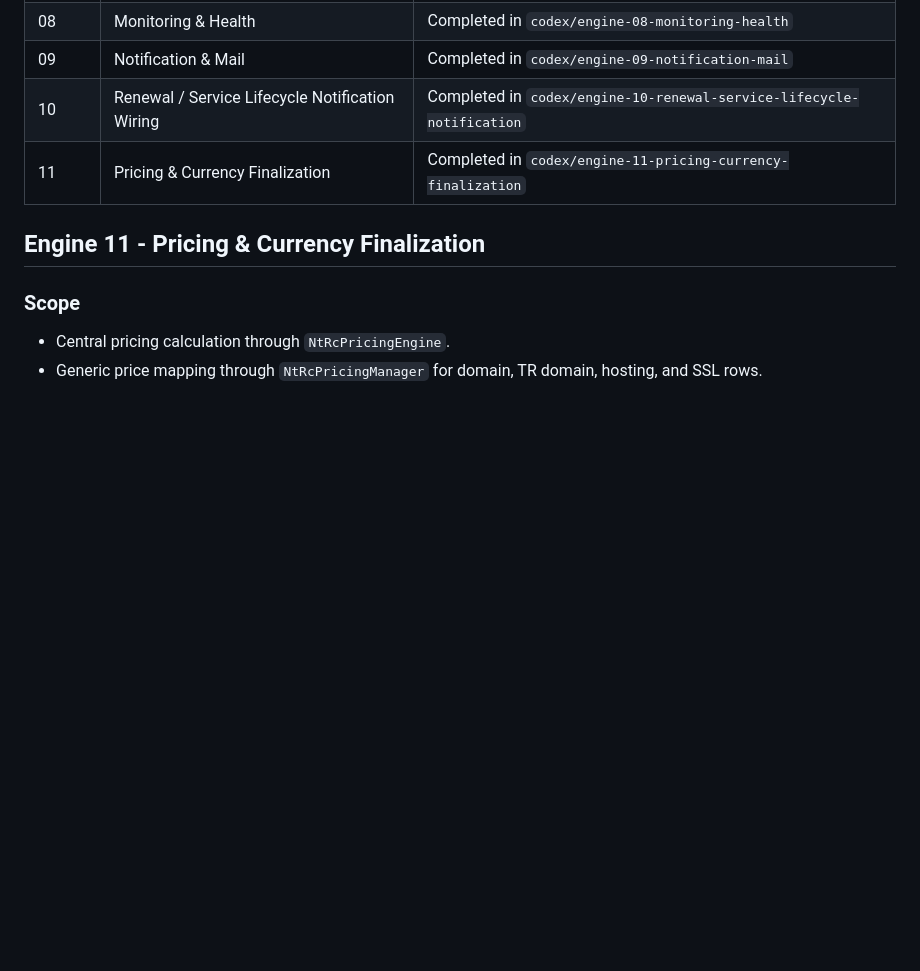
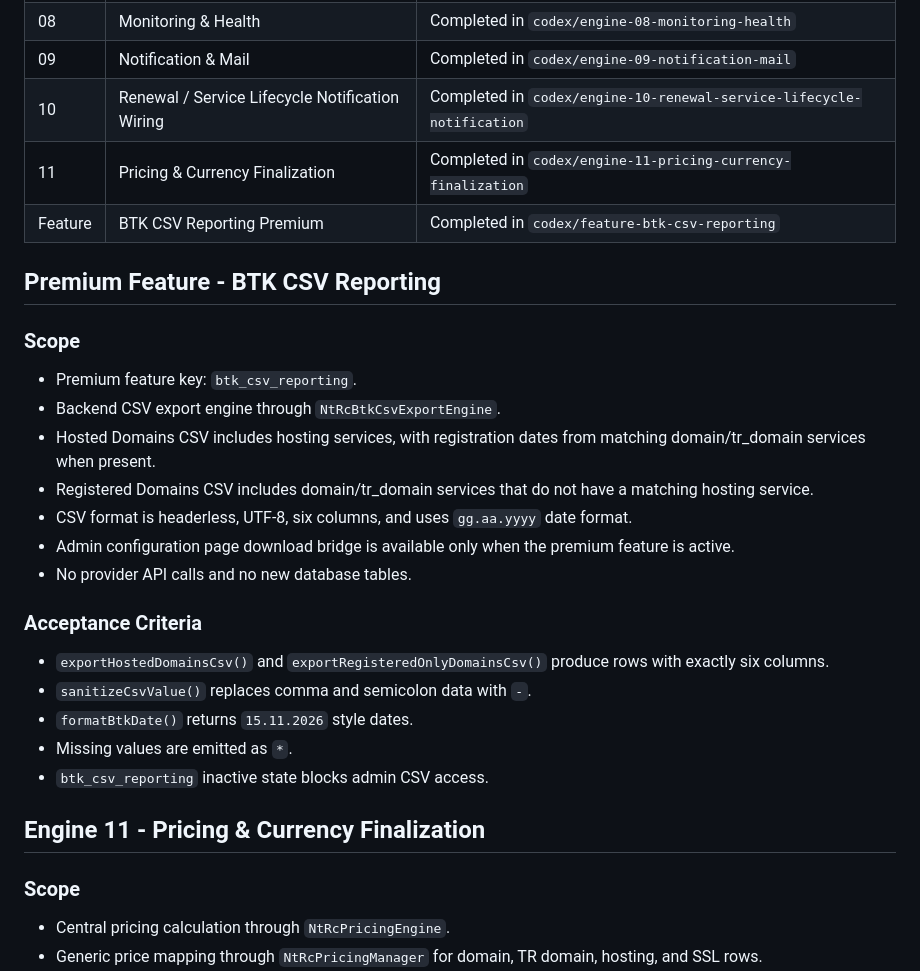
Before and after one commit to netwoturk/ntresellerclub, a Markdown page: ROADMAP.md, the part around the change. Rendered like a GitHub page; blank space fills up the shorter version.

Commit message:
docs: add BTK CSV reporting to roadmap

```diff
--- a/ROADMAP.md
+++ b/ROADMAP.md
@@ -15,6 +15,27 @@ This root roadmap is the repository-level continuation file for Codex engine wor
 | 09 | Notification & Mail | Completed in `codex/engine-09-notification-mail` |
 | 10 | Renewal / Service Lifecycle Notification Wiring | Completed in `codex/engine-10-renewal-service-lifecycle-notification` |
 | 11 | Pricing & Currency Finalization | Completed in `codex/engine-11-pricing-currency-finalization` |
+| Feature | BTK CSV Reporting Premium | Completed in `codex/feature-btk-csv-reporting` |
+
+## Premium Feature - BTK CSV Reporting
+
+### Scope
+
+- Premium feature key: `btk_csv_reporting`.
+- Backend CSV export engine through `NtRcBtkCsvExportEngine`.
+- Hosted Domains CSV includes hosting services, with registration dates from matching domain/tr_domain services when present.
+- Registered Domains CSV includes domain/tr_domain services that do not have a matching hosting service.
+- CSV format is headerless, UTF-8, six columns, and uses `gg.aa.yyyy` date format.
+- Admin configuration page download bridge is available only when the premium feature is active.
+- No provider API calls and no new database tables.
+
+### Acceptance Criteria
+
+- `exportHostedDomainsCsv()` and `exportRegisteredOnlyDomainsCsv()` produce rows with exactly six columns.
+- `sanitizeCsvValue()` replaces comma and semicolon data with `-`.
+- `formatBtkDate()` returns `15.11.2026` style dates.
+- Missing values are emitted as `*`.
+- `btk_csv_reporting` inactive state blocks admin CSV access.
 
 ## Engine 11 - Pricing & Currency Finalization
 
```
